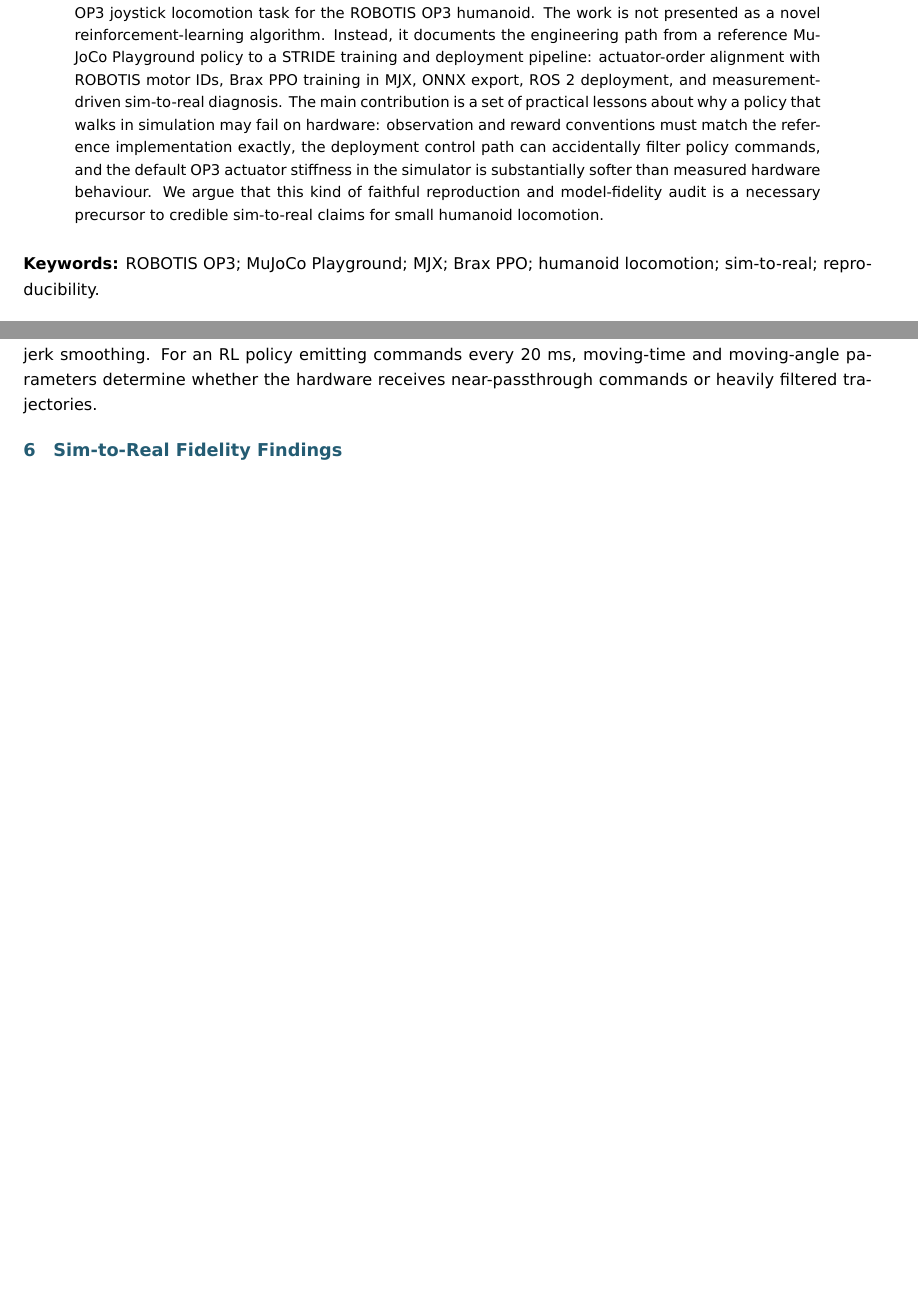
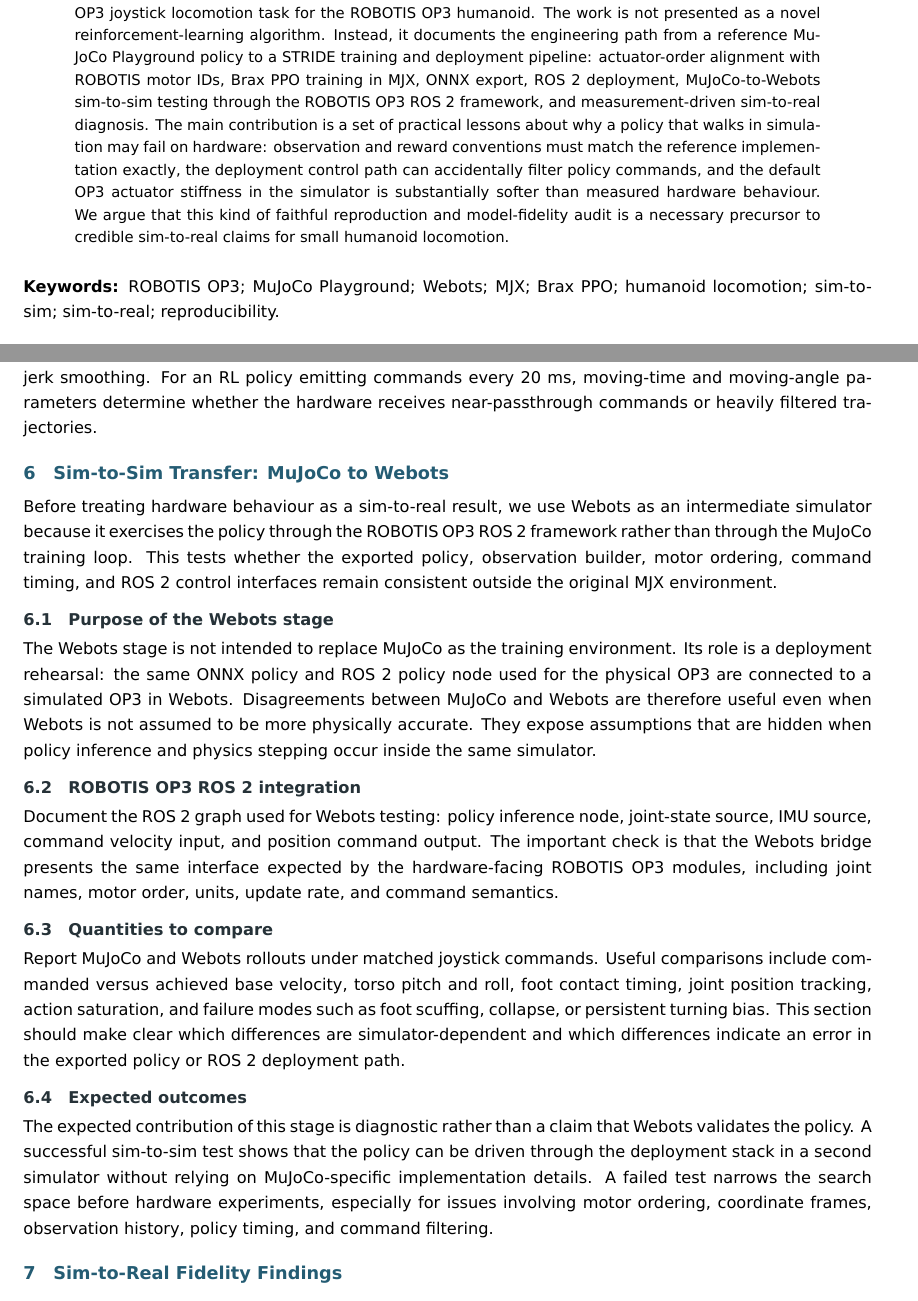
Before and after one commit to blueshrapnel/specs-2026-op3-loco-study, a LaTeX paper (main-production.tex, which reads paper-content.tex): two parts of pages 1 and 3 of 4 before the commit and two parts of pages 1 and 3 of 5 after it, joined at a grey line, cut so that both start at the same text, the shorter picture padded with empty space. Compiled offline with XeLaTeX.

Commit message:
feat: added sim to sim placeholders

```diff
--- a/paper-content.tex
+++ b/paper-content.tex
@@ -3,10 +3,10 @@
 
 \draftcomment[Karen]{ What follows is our current state of play from my perspective, what can we add in time?  What can you add from your own work?  What we want in the end is to draw from all our work and present a common perspective.}
 
-This paper reports a reproduction and deployment-oriented adaptation of the MuJoCo Playground OP3 joystick locomotion task for the ROBOTIS OP3 humanoid. The work is not presented as a novel reinforcement-learning algorithm. Instead, it documents the engineering path from a reference MuJoCo Playground policy to a STRIDE training and deployment pipeline: actuator-order alignment with ROBOTIS motor IDs, Brax PPO training in MJX, ONNX export, ROS~2 deployment, and measurement-driven sim-to-real diagnosis. The main contribution is a set of practical lessons about why a policy that walks in simulation may fail on hardware: observation and reward conventions must match the reference implementation exactly, the deployment control path can accidentally filter policy commands, and the default OP3 actuator stiffness in the simulator is substantially softer than measured hardware behaviour. We argue that this kind of faithful reproduction and model-fidelity audit is a necessary precursor to credible sim-to-real claims for small humanoid locomotion.
+This paper reports a reproduction and deployment-oriented adaptation of the MuJoCo Playground OP3 joystick locomotion task for the ROBOTIS OP3 humanoid. The work is not presented as a novel reinforcement-learning algorithm. Instead, it documents the engineering path from a reference MuJoCo Playground policy to a STRIDE training and deployment pipeline: actuator-order alignment with ROBOTIS motor IDs, Brax PPO training in MJX, ONNX export, ROS~2 deployment, MuJoCo-to-Webots sim-to-sim testing through the ROBOTIS OP3 ROS~2 framework, and measurement-driven sim-to-real diagnosis. The main contribution is a set of practical lessons about why a policy that walks in simulation may fail on hardware: observation and reward conventions must match the reference implementation exactly, the deployment control path can accidentally filter policy commands, and the default OP3 actuator stiffness in the simulator is substantially softer than measured hardware behaviour. We argue that this kind of faithful reproduction and model-fidelity audit is a necessary precursor to credible sim-to-real claims for small humanoid locomotion.
 \end{abstract}
 
-\noindent\textbf{Keywords:} ROBOTIS OP3; MuJoCo Playground; MJX; Brax PPO; humanoid locomotion; sim-to-real; reproducibility.
+\noindent\textbf{Keywords:} ROBOTIS OP3; MuJoCo Playground; Webots; MJX; Brax PPO; humanoid locomotion; sim-to-sim; sim-to-real; reproducibility.
 
 \section{Introduction}
 \label{sec:introduction}
@@ -98,6 +98,27 @@
 
 The ROBOTIS \texttt{direct\_control\_module} can strongly low-pass filter position commands through minimum-jerk smoothing. For an RL policy emitting commands every 20~ms, moving-time and moving-angle parameters determine whether the hardware receives near-passthrough commands or heavily filtered trajectories.
 
+\section{Sim-to-Sim Transfer: MuJoCo to Webots}
+\label{sec:sim2sim}
+
+Before treating hardware behaviour as a sim-to-real result, we use Webots as an intermediate simulator because it exercises the policy through the ROBOTIS OP3 ROS~2 framework rather than through the MuJoCo training loop. This tests whether the exported policy, observation builder, motor ordering, command timing, and ROS~2 control interfaces remain consistent outside the original MJX environment.
+
+\subsection{Purpose of the Webots stage}
+
+The Webots stage is not intended to replace MuJoCo as the training environment. Its role is a deployment rehearsal: the same ONNX policy and ROS~2 policy node used for the physical OP3 are connected to a simulated OP3 in Webots. Disagreements between MuJoCo and Webots are therefore useful even when Webots is not assumed to be more physically accurate. They expose assumptions that are hidden when policy inference and physics stepping occur inside the same simulator.
+
+\subsection{ROBOTIS OP3 ROS 2 integration}
+
+Document the ROS~2 graph used for Webots testing: policy inference node, joint-state source, IMU source, command velocity input, and position command output. The important check is that the Webots bridge presents the same interface expected by the hardware-facing ROBOTIS OP3 modules, including joint names, motor order, units, update rate, and command semantics.
+
+\subsection{Quantities to compare}
+
+Report MuJoCo and Webots rollouts under matched joystick commands. Useful comparisons include commanded versus achieved base velocity, torso pitch and roll, foot contact timing, joint position tracking, action saturation, and failure modes such as foot scuffing, collapse, or persistent turning bias. This section should make clear which differences are simulator-dependent and which differences indicate an error in the exported policy or ROS~2 deployment path.
+
+\subsection{Expected outcomes}
+
+The expected contribution of this stage is diagnostic rather than a claim that Webots validates the policy. A successful sim-to-sim test shows that the policy can be driven through the deployment stack in a second simulator without relying on MuJoCo-specific implementation details. A failed test narrows the search space before hardware experiments, especially for issues involving motor ordering, coordinate frames, observation history, policy timing, and command filtering.
+
 \section{Sim-to-Real Fidelity Findings}
 \label{sec:sim2real}
 
```
Also changed, not shown: README.md.
